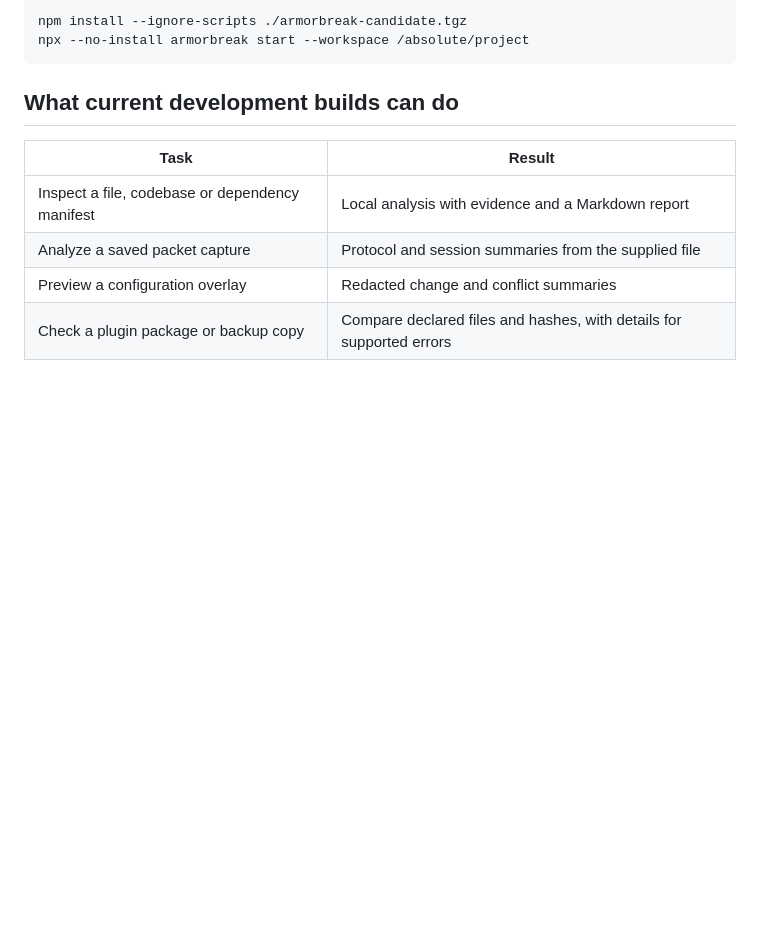
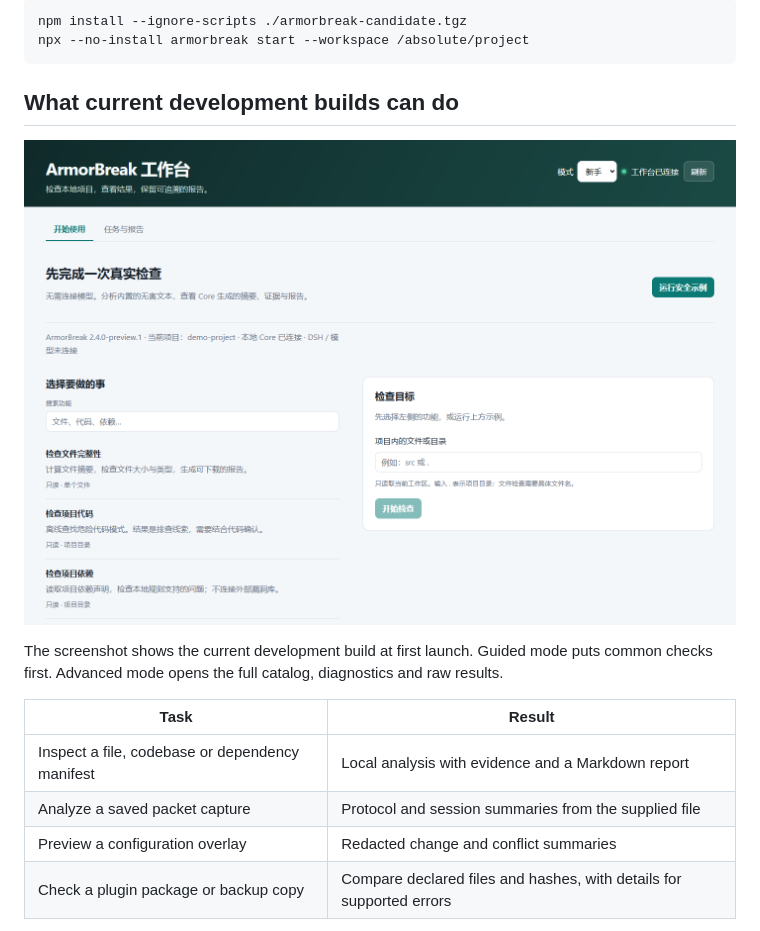
Before and after one commit to LYL-Z/dsh-armorbreak, a Markdown page: README.md, the part around the change. Drawn GitHub-style; pictures changed too: docs/media/workbench-guided-v24.png (added); blank space fills up the shorter version.

Commit message:
Show the verified Workbench onboarding experience

```diff
--- a/README.md
+++ b/README.md
@@ -21,6 +21,10 @@ npx --no-install armorbreak start --workspace /absolute/project
 
 ## What current development builds can do
 
+![Workbench guided mode with the safe example and common checks](docs/media/workbench-guided-v24.png)
+
+The screenshot shows the current development build at first launch. Guided mode puts common checks first. Advanced mode opens the full catalog, diagnostics and raw results.
+
 | Task | Result |
 | --- | --- |
 | Inspect a file, codebase or dependency manifest | Local analysis with evidence and a Markdown report |
```
Also changed, not shown: README.zh-CN.md (+4 -0 lines), 3 other files.
